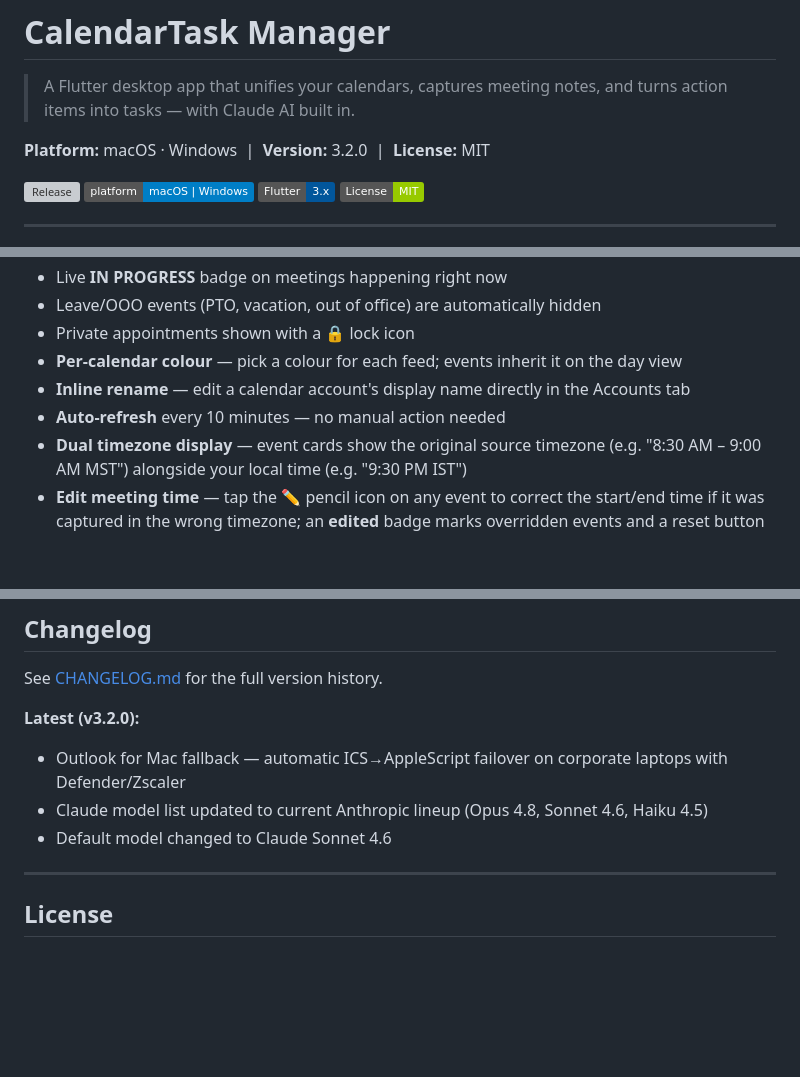
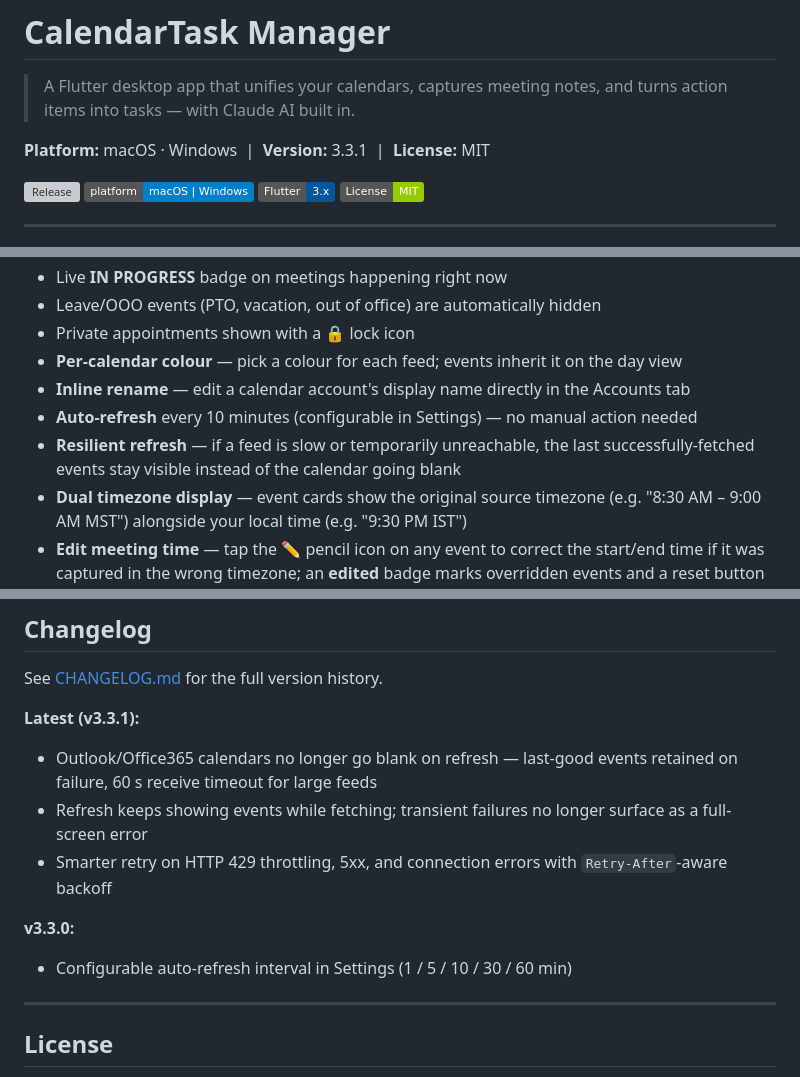
Before and after one commit to ankit2101/CalendarTask-Manager, a Markdown page: README.md, 3 parts joined by grey strips. Rendered like a GitHub page; badges without logos; blank space fills up the shorter version; grey boxes are pictures that could not be loaded.

Commit message:
docs: update README for v3.3.1 — resilient refresh + timeout details
- Bump hardcoded version badge 3.2.0 → 3.3.1
- Add "Resilient refresh" bullet to Calendar features
- Update HTTP timeout values (15s connect / 60s receive)
- Document large/slow Outlook feed handling in the corporate-network note
- Expand Changelog section with v3.3.0 and v3.3.1 entries
- Update Tech Stack HTTP row with actual timeout + retry details

Co-Authored-By: Claude Sonnet 4.6 <noreply@anthropic.com>

```diff
--- a/README.md
+++ b/README.md
@@ -2,7 +2,7 @@
 
 > A Flutter desktop app that unifies your calendars, captures meeting notes, and turns action items into tasks — with Claude AI built in.
 
-**Platform:** macOS · Windows &nbsp;|&nbsp; **Version:** 3.2.0 &nbsp;|&nbsp; **License:** MIT
+**Platform:** macOS · Windows &nbsp;|&nbsp; **Version:** 3.3.1 &nbsp;|&nbsp; **License:** MIT
 
 [![Release](https://img.shields.io/github/v/release/ankit2101/CalendarTask-Manager)](https://github.com/ankit2101/CalendarTask-Manager/releases)
 [![Platform](https://img.shields.io/badge/platform-macOS%20%7C%20Windows-blue)](https://github.com/ankit2101/CalendarTask-Manager/releases)
@@ -64,7 +64,8 @@ Grab the latest release from [**Releases →**](https://github.com/ankit2101/Cal
 - Private appointments shown with a 🔒 lock icon
 - **Per-calendar colour** — pick a colour for each feed; events inherit it on the day view
 - **Inline rename** — edit a calendar account's display name directly in the Accounts tab
-- **Auto-refresh** every 10 minutes — no manual action needed
+- **Auto-refresh** every 10 minutes (configurable in Settings) — no manual action needed
+- **Resilient refresh** — if a feed is slow or temporarily unreachable, the last successfully-fetched events stay visible instead of the calendar going blank
 - **Dual timezone display** — event cards show the original source timezone (e.g. "8:30 AM – 9:00 AM MST") alongside your local time (e.g. "9:30 PM IST")
 - **Edit meeting time** — tap the ✏️ pencil icon on any event to correct the start/end time if it was captured in the wrong timezone; an **edited** badge marks overridden events and a reset button restores the original
 - **Outlook for Mac fallback** — on corporate laptops where a security agent (e.g. Microsoft Defender for Endpoint, Zscaler) blocks anonymous ICS requests, the app automatically reads events from the locally installed Outlook app instead via AppleScript; no configuration needed
@@ -277,10 +280,13 @@ See the `docs/` directory for build and development instructions:
 
 See [CHANGELOG.md](CHANGELOG.md) for the full version history.
 
-**Latest (v3.2.0):**
-- Outlook for Mac fallback — automatic ICS→AppleScript failover on corporate laptops with Defender/Zscaler
-- Claude model list updated to current Anthropic lineup (Opus 4.8, Sonnet 4.6, Haiku 4.5)
-- Default model changed to Claude Sonnet 4.6
+**Latest (v3.3.1):**
+- Outlook/Office365 calendars no longer go blank on refresh — last-good events retained on failure, 60 s receive timeout for large feeds
+- Refresh keeps showing events while fetching; transient failures no longer surface as a full-screen error
+- Smarter retry on HTTP 429 throttling, 5xx, and connection errors with `Retry-After`-aware backoff
+
+**v3.3.0:**
+- Configurable auto-refresh interval in Settings (1 / 5 / 10 / 30 / 60 min)
 
 ---
 
```
Also changed, not shown: other parts of README.md (+4 -2 lines).
